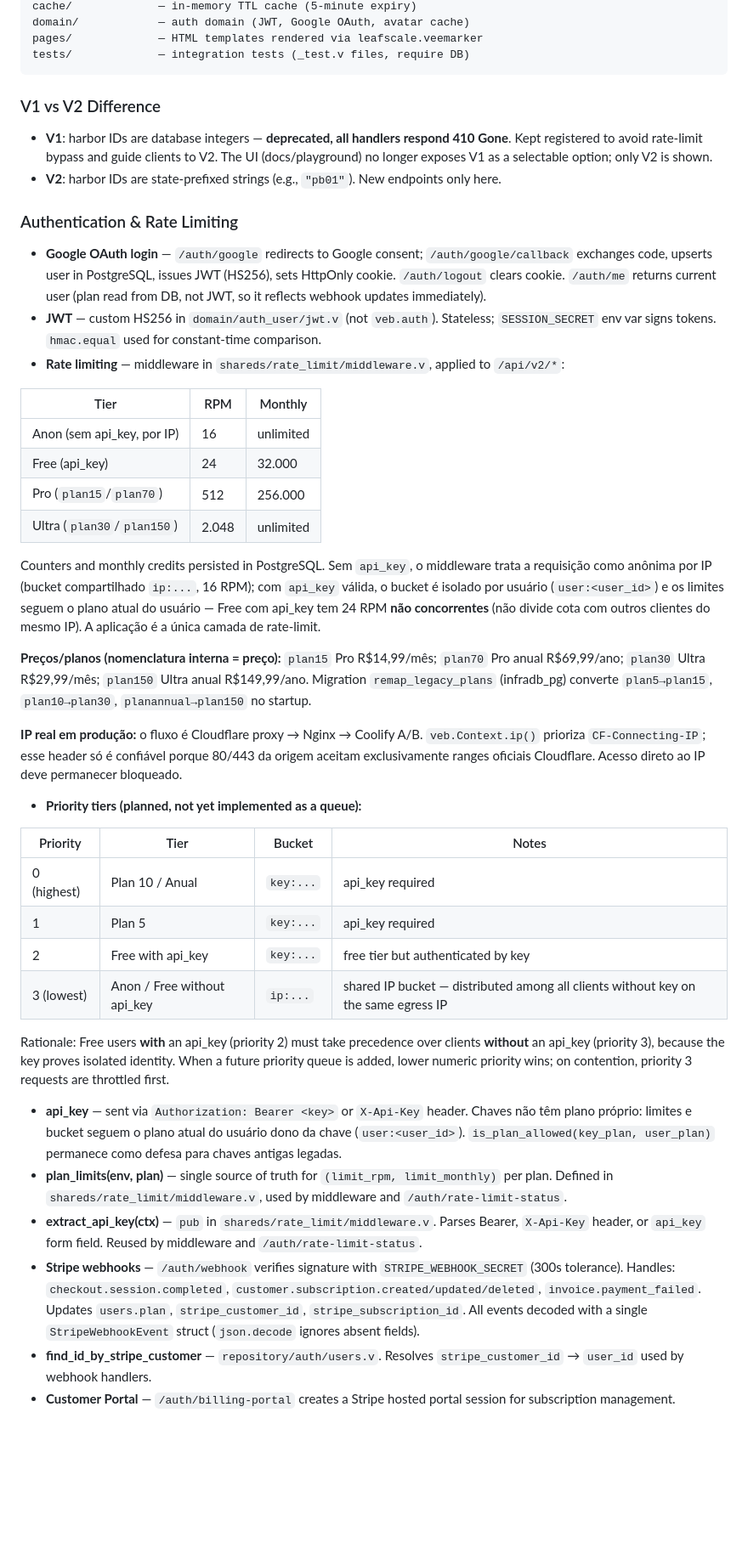
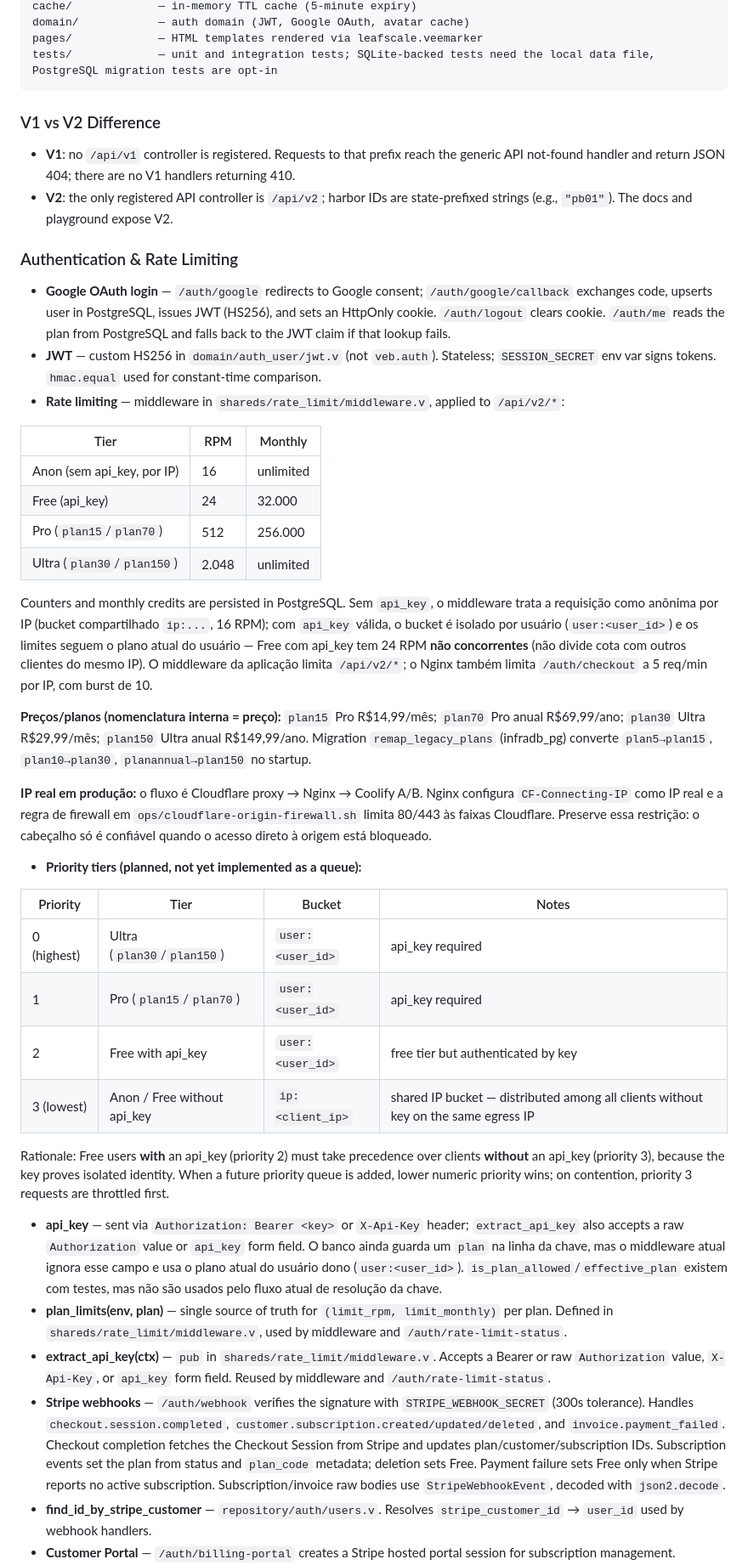
Before and after one commit to Ddiidev/tabua_mare_api, a Markdown page: AGENTS.md, the part around one of its changes. Shown at 85% size. Rendered like a GitHub page; blank space fills up the shorter version.

````diff
--- a/AGENTS.md
+++ b/AGENTS.md
@@ -115,17 +130,17 @@ entities/          — ORM struct definitions (DataMare, MonthData, DayData, Hou
 cache/             — in-memory TTL cache (5-minute expiry)
 domain/            — auth domain (JWT, Google OAuth, avatar cache)
 pages/             — HTML templates rendered via leafscale.veemarker
-tests/             — integration tests (_test.v files, require DB)
+tests/             — unit and integration tests; SQLite-backed tests need the local data file, PostgreSQL migration tests are opt-in
 ```
 
 ### V1 vs V2 Difference
 
-- **V1**: harbor IDs are database integers — **deprecated, all handlers respond 410 Gone**. Kept registered to avoid rate-limit bypass and guide clients to V2. The UI (docs/playground) no longer exposes V1 as a selectable option; only V2 is shown.
-- **V2**: harbor IDs are state-prefixed strings (e.g., `"pb01"`). New endpoints only here.
+- **V1**: no `/api/v1` controller is registered. Requests to that prefix reach the generic API not-found handler and return JSON 404; there are no V1 handlers returning 410.
+- **V2**: the only registered API controller is `/api/v2`; harbor IDs are state-prefixed strings (e.g., `"pb01"`). The docs and playground expose V2.
 
 ### Authentication & Rate Limiting
 
-- **Google OAuth login** — `/auth/google` redirects to Google consent; `/auth/google/callback` exchanges code, upserts user in PostgreSQL, issues JWT (HS256), sets HttpOnly cookie. `/auth/logout` clears cookie. `/auth/me` returns current user (plan read from DB, not JWT, so it reflects webhook updates immediately).
+- **Google OAuth login** — `/auth/google` redirects to Google consent; `/auth/google/callback` exchanges code, upserts user in PostgreSQL, issues JWT (HS256), and sets an HttpOnly cookie. `/auth/logout` clears cookie. `/auth/me` reads the plan from PostgreSQL and falls back to the JWT claim if that lookup fails.
 - **JWT** — custom HS256 in `domain/auth_user/jwt.v` (not `veb.auth`). Stateless; `SESSION_SECRET` env var signs tokens. `hmac.equal` used for constant-time comparison.
 - **Rate limiting** — middleware in `shareds/rate_limit/middleware.v`, applied to `/api/v2/*`:
 
@@ -136,26 +151,26 @@ tests/             — integration tests (_test.v files, require DB)
 | Pro (`plan15`/`plan70`) | 512 | 256.000 |
 | Ultra (`plan30`/`plan150`) | 2.048 | unlimited |
 
-  Counters and monthly credits persisted in PostgreSQL. Sem `api_key`, o middleware trata a requisição como anônima por IP (bucket compartilhado `ip:...`, 16 RPM); com `api_key` válida, o bucket é isolado por usuário (`user:<user_id>`) e os limites seguem o plano atual do usuário — Free com api_key tem 24 RPM **não concorrentes** (não divide cota com outros clientes do mesmo IP). A aplicação é a única camada de rate-limit.
+  Counters and monthly credits are persisted in PostgreSQL. Sem `api_key`, o middleware trata a requisição como anônima por IP (bucket compartilhado `ip:...`, 16 RPM); com `api_key` válida, o bucket é isolado por usuário (`user:<user_id>`) e os limites seguem o plano atual do usuário — Free com api_key tem 24 RPM **não concorrentes** (não divide cota com outros clientes do mesmo IP). O middleware da aplicação limita `/api/v2/*`; o Nginx também limita `/auth/checkout` a 5 req/min por IP, com burst de 10.
 
   **Preços/planos (nomenclatura interna = preço):** `plan15` Pro R$14,99/mês; `plan70` Pro anual R$69,99/ano; `plan30` Ultra R$29,99/mês; `plan150` Ultra anual R$149,99/ano. Migration `remap_legacy_plans` (infradb_pg) converte `plan5→plan15`, `plan10→plan30`, `planannual→plan150` no startup.
 
-  **IP real em produção:** o fluxo é Cloudflare proxy → Nginx → Coolify A/B. `veb.Context.ip()` prioriza `CF-Connecting-IP`; esse header só é confiável porque 80/443 da origem aceitam exclusivamente ranges oficiais Cloudflare. Acesso direto ao IP deve permanecer bloqueado.
+  **IP real em produção:** o fluxo é Cloudflare proxy → Nginx → Coolify A/B. Nginx configura `CF-Connecting-IP` como IP real e a regra de firewall em `ops/cloudflare-origin-firewall.sh` limita 80/443 às faixas Cloudflare. Preserve essa restrição: o cabeçalho só é confiável quando o acesso direto à origem está bloqueado.
 
 - **Priority tiers (planned, not yet implemented as a queue):**
 
 | Priority | Tier | Bucket | Notes |
 |---|---|---|---|
-| 0 (highest) | Plan 10 / Anual | `key:...` | api_key required |
-| 1 | Plan 5 | `key:...` | api_key required |
-| 2 | Free with api_key | `key:...` | free tier but authenticated by key |
-| 3 (lowest) | Anon / Free without api_key | `ip:...` | shared IP bucket — distributed among all clients without key on the same egress IP |
+| 0 (highest) | Ultra (`plan30`/`plan150`) | `user:<user_id>` | api_key required |
+| 1 | Pro (`plan15`/`plan70`) | `user:<user_id>` | api_key required |
+| 2 | Free with api_key | `user:<user_id>` | free tier but authenticated by key |
+| 3 (lowest) | Anon / Free without api_key | `ip:<client_ip>` | shared IP bucket — distributed among all clients without key on the same egress IP |
 
   Rationale: Free users **with** an api_key (priority 2) must take precedence over clients **without** an api_key (priority 3), because the key proves isolated identity. When a future priority queue is added, lower numeric priority wins; on contention, priority 3 requests are throttled first.
 
-- **api_key** — sent via `Authorization: Bearer <key>` or `X-Api-Key` header. Chaves não têm plano próprio: limites e bucket seguem o plano atual do usuário dono da chave (`user:<user_id>`). `is_plan_allowed(key_plan, user_plan)` permanece como defesa para chaves antigas legadas.
+- **api_key** — sent via `Authorization: Bearer <key>` or `X-Api-Key` header; `extract_api_key` also accepts a raw `Authorization` value or `api_key` form field. O banco ainda guarda um `plan` na linha da chave, mas o middleware atual ignora esse campo e usa o plano atual do usuário dono (`user:<user_id>`). `is_plan_allowed`/`effective_plan` existem com testes, mas não são usados pelo fluxo atual de resolução da chave.
 - **plan_limits(env, plan)** — single source of truth for `(limit_rpm, limit_monthly)` per plan. Defined in `shareds/rate_limit/middleware.v`, used by middleware and `/auth/rate-limit-status`.
-- **extract_api_key(ctx)** — `pub` in `shareds/rate_limit/middleware.v`. Parses Bearer, `X-Api-Key` header, or `api_key` form field. Reused by middleware and `/auth/rate-limit-status`.
-- **Stripe webhooks** — `/auth/webhook` verifies signature with `STRIPE_WEBHOOK_SECRET` (300s tolerance). Handles: `checkout.session.completed`, `customer.subscription.created/updated/deleted`, `invoice.payment_failed`. Updates `users.plan`, `stripe_customer_id`, `stripe_subscription_id`. All events decoded with a single `StripeWebhookEvent` struct (`json.decode` ignores absent fields).
+- **extract_api_key(ctx)** — `pub` in `shareds/rate_limit/middleware.v`. Accepts a Bearer or raw `Authorization` value, `X-Api-Key`, or `api_key` form field. Reused by middleware and `/auth/rate-limit-status`.
+- **Stripe webhooks** — `/auth/webhook` verifies the signature with `STRIPE_WEBHOOK_SECRET` (300s tolerance). Handles `checkout.session.completed`, `customer.subscription.created/updated/deleted`, and `invoice.payment_failed`. Checkout completion fetches the Checkout Session from Stripe and updates plan/customer/subscription IDs. Subscription events set the plan from status and `plan_code` metadata; deletion sets Free. Payment failure sets Free only when Stripe reports no active subscription. Subscription/invoice raw bodies use `StripeWebhookEvent`, decoded with `json2.decode`.
 - **find_id_by_stripe_customer** — `repository/auth/users.v`. Resolves `stripe_customer_id` → `user_id` used by webhook handlers.
 - **Customer Portal** — `/auth/billing-portal` creates a Stripe hosted portal session for subscription management.
````
Also changed, not shown: other parts of AGENTS.md (+57 -40 lines), CLAUDE.md (deleted, +0 -31 lines).
